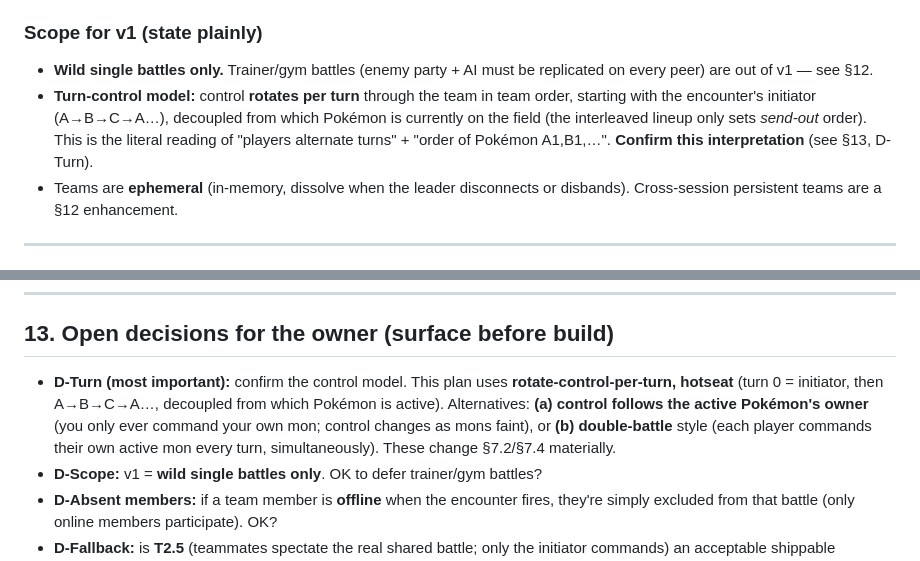
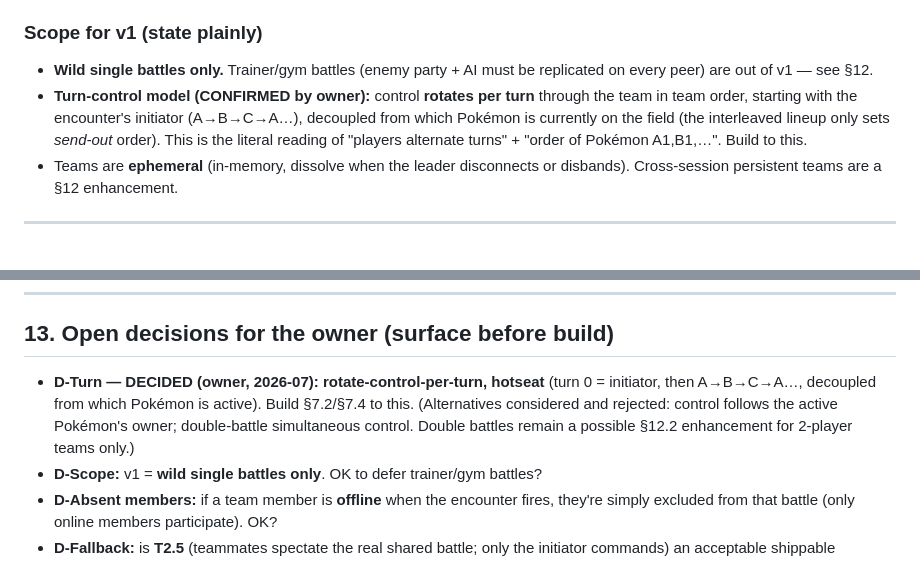
Before and after one commit to alexmouf-work/MultiBoyAdvance, a Markdown page: docs/plans/TEAM-BATTLES.md, 2 parts joined by grey strips. GitHub-like rendering.

Commit message:
docs: lock D-Turn (rotate-per-turn hotseat) in the team-battles plan
Owner confirmed the turn-control model: control rotates per turn through the
team (initiator first, A->B->C->A), decoupled from which Pokemon is active.

Co-Authored-By: Claude Fable 5 <noreply@anthropic.com>
Claude-Session: https://claude.ai/code/session_017ToqqwQCQKeKG8FYMgrhqk

```diff
--- a/docs/plans/TEAM-BATTLES.md
+++ b/docs/plans/TEAM-BATTLES.md
@@ -38,11 +38,11 @@ Roadmap: this is the completion + extension of **Phase 3 (co-op battles)**.
 ### Scope for v1 (state plainly)
 - **Wild single battles only.** Trainer/gym battles (enemy party + AI must be
   replicated on every peer) are out of v1 — see §12.
-- **Turn-control model:** control **rotates per turn** through the team in team
-  order, starting with the encounter's initiator (A→B→C→A…), decoupled from which
-  Pokémon is currently on the field (the interleaved lineup only sets *send-out*
-  order). This is the literal reading of "players alternate turns" + "order of
-  Pokémon A1,B1,…". **Confirm this interpretation** (see §13, D-Turn).
+- **Turn-control model (CONFIRMED by owner):** control **rotates per turn**
+  through the team in team order, starting with the encounter's initiator
+  (A→B→C→A…), decoupled from which Pokémon is currently on the field (the
+  interleaved lineup only sets *send-out* order). This is the literal reading of
+  "players alternate turns" + "order of Pokémon A1,B1,…". Build to this.
 - Teams are **ephemeral** (in-memory, dissolve when the leader disconnects or
   disbands). Cross-session persistent teams are a §12 enhancement.
 
@@ -472,12 +472,11 @@ A walks into grass, hits a wild mon.
 
 ## 13. Open decisions for the owner (surface before build)
 
-- **D-Turn (most important):** confirm the control model. This plan uses
-  **rotate-control-per-turn, hotseat** (turn 0 = initiator, then A→B→C→A…,
-  decoupled from which Pokémon is active). Alternatives: **(a) control follows the
-  active Pokémon's owner** (you only ever command your own mon; control changes as
-  mons faint), or **(b) double-battle** style (each player commands their own
-  active mon every turn, simultaneously). These change §7.2/§7.4 materially.
+- **D-Turn — DECIDED (owner, 2026-07):** **rotate-control-per-turn, hotseat**
+  (turn 0 = initiator, then A→B→C→A…, decoupled from which Pokémon is active).
+  Build §7.2/§7.4 to this. (Alternatives considered and rejected: control follows
+  the active Pokémon's owner; double-battle simultaneous control. Double battles
+  remain a possible §12.2 enhancement for 2-player teams only.)
 - **D-Scope:** v1 = **wild single battles only**. OK to defer trainer/gym battles?
 - **D-Absent members:** if a team member is **offline** when the encounter fires,
   they're simply excluded from that battle (only online members participate). OK?
```
